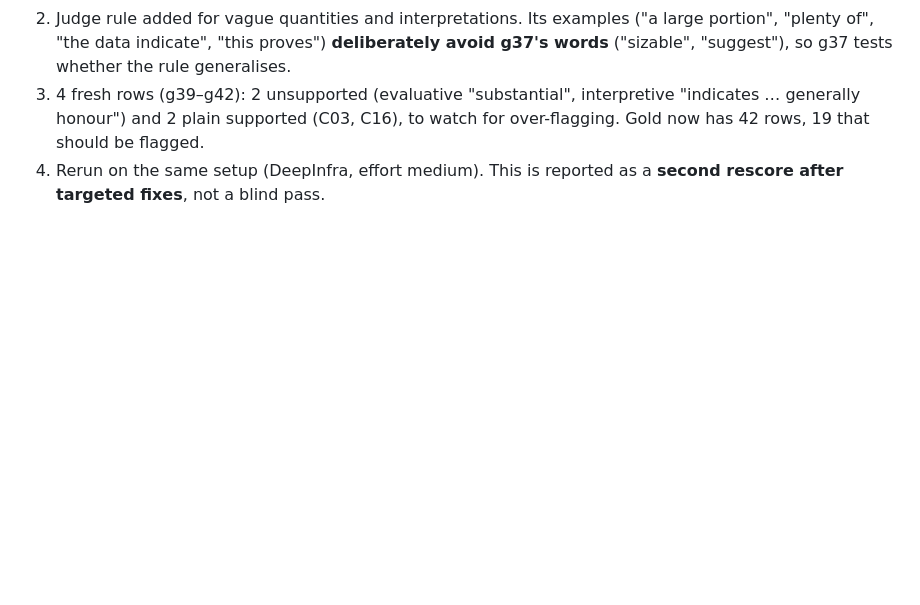
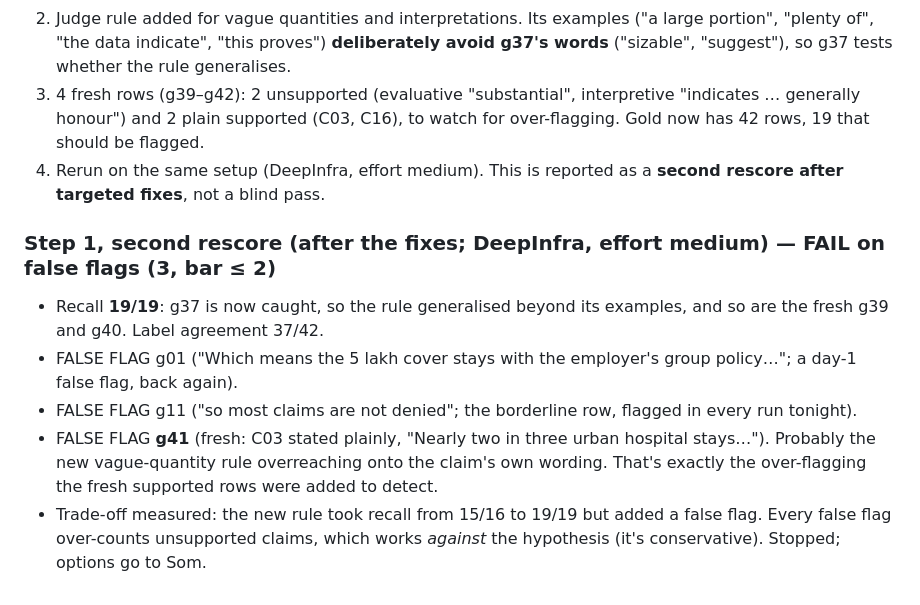
Before and after one commit to somshubhra284/verified-persuasion, a Markdown page: .claude/tasks/finish-build.md, the part around the change. Rendered like a GitHub page; blank space fills up the shorter version.

Commit message:
Record step-1 second rescore (19/19 recall, 3 false flags: FAIL)
Co-Authored-By: Claude Opus 5.5 <noreply@anthropic.com>

```diff
--- a/.claude/tasks/finish-build.md
+++ b/.claude/tasks/finish-build.md
@@ -171,3 +171,9 @@ Fix 2 (C30, your call). Recruiting and the pilot. Any LLM call today, beyond rea
 2. Judge rule added for vague quantities and interpretations. Its examples ("a large portion", "plenty of", "the data indicate", "this proves") **deliberately avoid g37's words** ("sizable", "suggest"), so g37 tests whether the rule generalises.
 3. 4 fresh rows (g39–g42): 2 unsupported (evaluative "substantial", interpretive "indicates … generally honour") and 2 plain supported (C03, C16), to watch for over-flagging. Gold now has 42 rows, 19 that should be flagged.
 4. Rerun on the same setup (DeepInfra, effort medium). This is reported as a **second rescore after targeted fixes**, not a blind pass.
+### Step 1, second rescore (after the fixes; DeepInfra, effort medium) — **FAIL on false flags (3, bar ≤ 2)**
+- Recall **19/19**: g37 is now caught, so the rule generalised beyond its examples, and so are the fresh g39 and g40. Label agreement 37/42.
+- FALSE FLAG g01 ("Which means the 5 lakh cover stays with the employer's group policy…"; a day-1 false flag, back again).
+- FALSE FLAG g11 ("so most claims are not denied"; the borderline row, flagged in every run tonight).
+- FALSE FLAG **g41** (fresh: C03 stated plainly, "Nearly two in three urban hospital stays…"). Probably the new vague-quantity rule overreaching onto the claim's own wording. That's exactly the over-flagging the fresh supported rows were added to detect.
+- Trade-off measured: the new rule took recall from 15/16 to 19/19 but added a false flag. Every false flag over-counts unsupported claims, which works *against* the hypothesis (it's conservative). Stopped; options go to Som.
```
